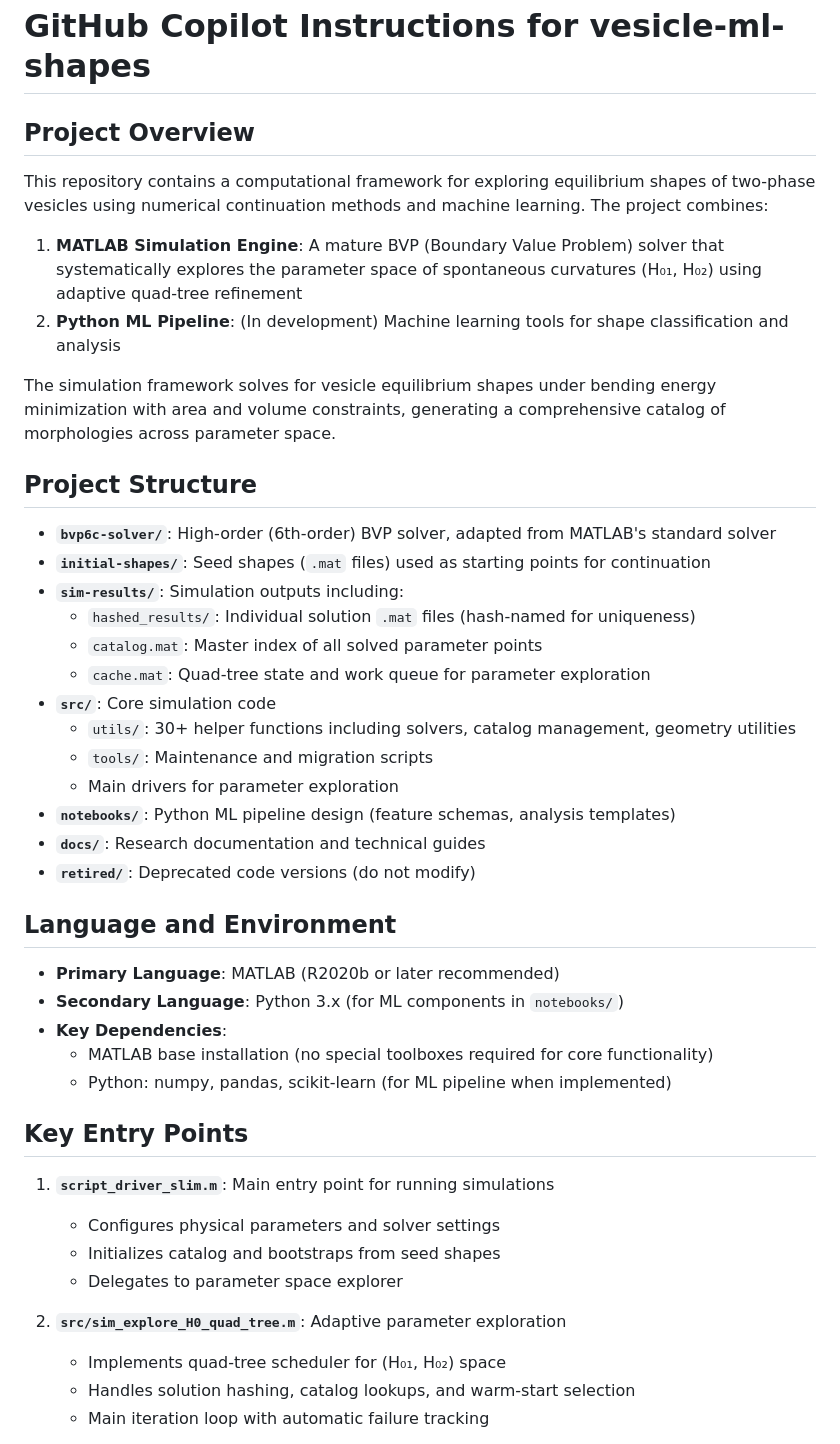
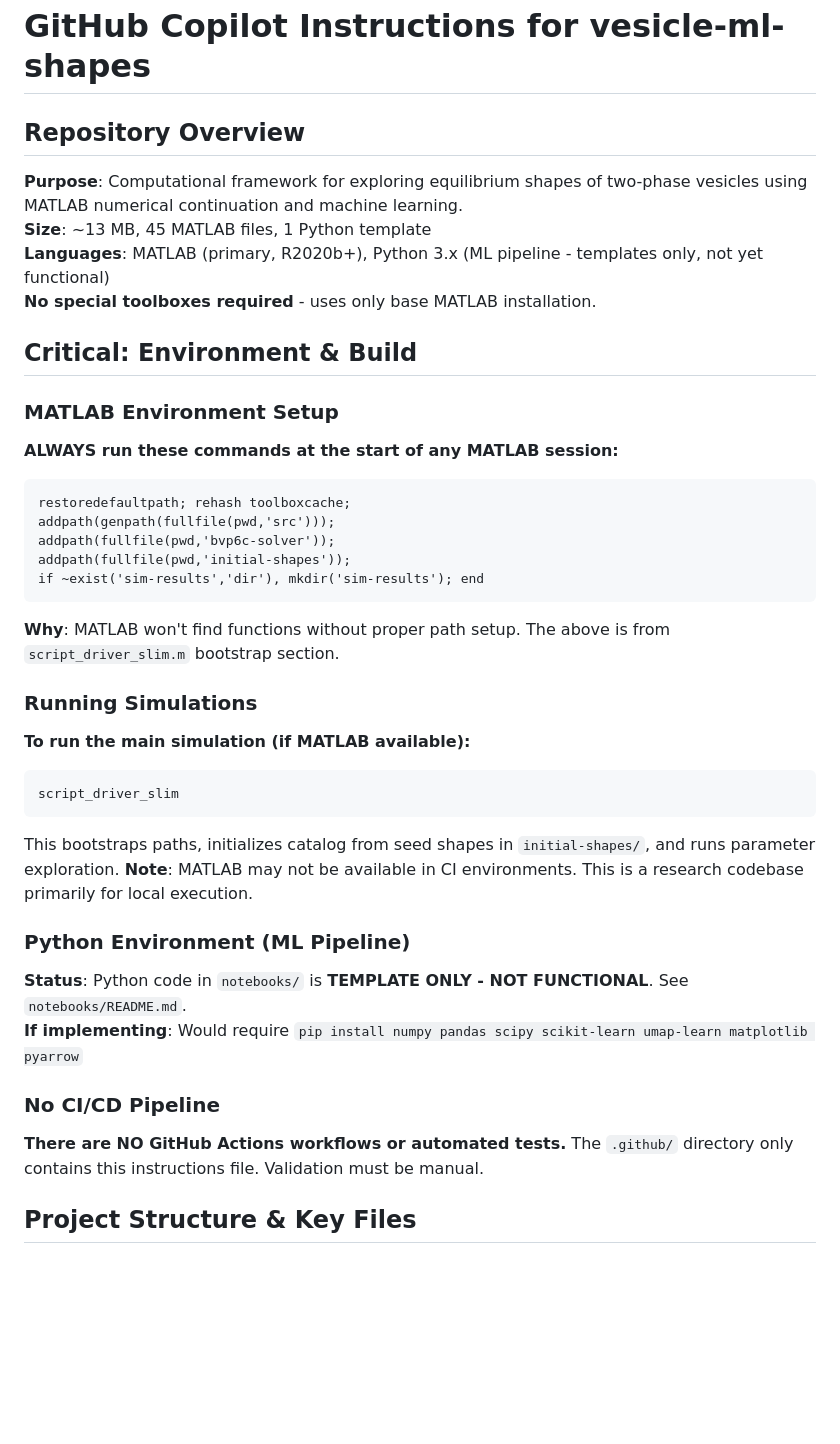
Before and after one commit to geoff-cox/vesicle-ml-shapes, a Markdown page: .github/copilot-instructions.md, the part around one of its changes. Rendered like a GitHub page; blank space fills up the shorter version.

````diff
--- a/.github/copilot-instructions.md
+++ b/.github/copilot-instructions.md
@@ -1,47 +1,37 @@
 # GitHub Copilot Instructions for vesicle-ml-shapes
 
-## Project Overview
+## Repository Overview
+**Purpose**: Computational framework for exploring equilibrium shapes of two-phase vesicles using MATLAB numerical continuation and machine learning.
+**Size**: ~13 MB, 45 MATLAB files, 1 Python template
+**Languages**: MATLAB (primary, R2020b+), Python 3.x (ML pipeline - templates only, not yet functional)
+**No special toolboxes required** - uses only base MATLAB installation.
 
-This repository contains a computational framework for exploring equilibrium shapes of two-phase vesicles using numerical continuation methods and machine learning. The project combines:
+## Critical: Environment & Build
 
-1. **MATLAB Simulation Engine**: A mature BVP (Boundary Value Problem) solver that systematically explores the parameter space of spontaneous curvatures (H₀₁, H₀₂) using adaptive quad-tree refinement
-2. **Python ML Pipeline**: (In development) Machine learning tools for shape classification and analysis
+### MATLAB Environment Setup
+**ALWAYS run these commands at the start of any MATLAB session:**
+```matlab
+restoredefaultpath; rehash toolboxcache;
+addpath(genpath(fullfile(pwd,'src')));
+addpath(fullfile(pwd,'bvp6c-solver'));
+addpath(fullfile(pwd,'initial-shapes'));
+if ~exist('sim-results','dir'), mkdir('sim-results'); end
+```
+**Why**: MATLAB won't find functions without proper path setup. The above is from `script_driver_slim.m` bootstrap section.
 
-The simulation framework solves for vesicle equilibrium shapes under bending energy minimization with area and volume constraints, generating a comprehensive catalog of morphologies across parameter space.
+### Running Simulations
+**To run the main simulation (if MATLAB available):**
+```matlab
+script_driver_slim
+```
+This bootstraps paths, initializes catalog from seed shapes in `initial-shapes/`, and runs parameter exploration. **Note**: MATLAB may not be available in CI environments. This is a research codebase primarily for local execution.
 
-## Project Structure
+### Python Environment (ML Pipeline)
+**Status**: Python code in `notebooks/` is **TEMPLATE ONLY - NOT FUNCTIONAL**. See `notebooks/README.md`.
+**If implementing**: Would require `pip install numpy pandas scipy scikit-learn umap-learn matplotlib pyarrow`
 
-- **`bvp6c-solver/`**: High-order (6th-order) BVP solver, adapted from MATLAB's standard solver
-- **`initial-shapes/`**: Seed shapes (`.mat` files) used as starting points for continuation
-- **`sim-results/`**: Simulation outputs including:
-  - `hashed_results/`: Individual solution `.mat` files (hash-named for uniqueness)
-  - `catalog.mat`: Master index of all solved parameter points
-  - `cache.mat`: Quad-tree state and work queue for parameter exploration
-- **`src/`**: Core simulation code
-  - `utils/`: 30+ helper functions including solvers, catalog management, geometry utilities
-  - `tools/`: Maintenance and migration scripts
-  - Main drivers for parameter exploration
-- **`notebooks/`**: Python ML pipeline design (feature schemas, analysis templates)
-- **`docs/`**: Research documentation and technical guides
-- **`retired/`**: Deprecated code versions (do not modify)
+### No CI/CD Pipeline
+**There are NO GitHub Actions workflows or automated tests.** The `.github/` directory only contains this instructions file. Validation must be manual.
 
-## Language and Environment
+## Project Structure & Key Files
 
-- **Primary Language**: MATLAB (R2020b or later recommended)
-- **Secondary Language**: Python 3.x (for ML components in `notebooks/`)
-- **Key Dependencies**:
-  - MATLAB base installation (no special toolboxes required for core functionality)
-  - Python: numpy, pandas, scikit-learn (for ML pipeline when implemented)
-
-## Key Entry Points
-
-1. **`script_driver_slim.m`**: Main entry point for running simulations
-   - Configures physical parameters and solver settings
-   - Initializes catalog and bootstraps from seed shapes
-   - Delegates to parameter space explorer
-
-2. **`src/sim_explore_H0_quad_tree.m`**: Adaptive parameter exploration
-   - Implements quad-tree scheduler for (H₀₁, H₀₂) space
-   - Handles solution hashing, catalog lookups, and warm-start selection
-   - Main iteration loop with automatic failure tracking
-
````
Also changed, not shown: other parts of .github/copilot-instructions.md (+96 -112 lines).
